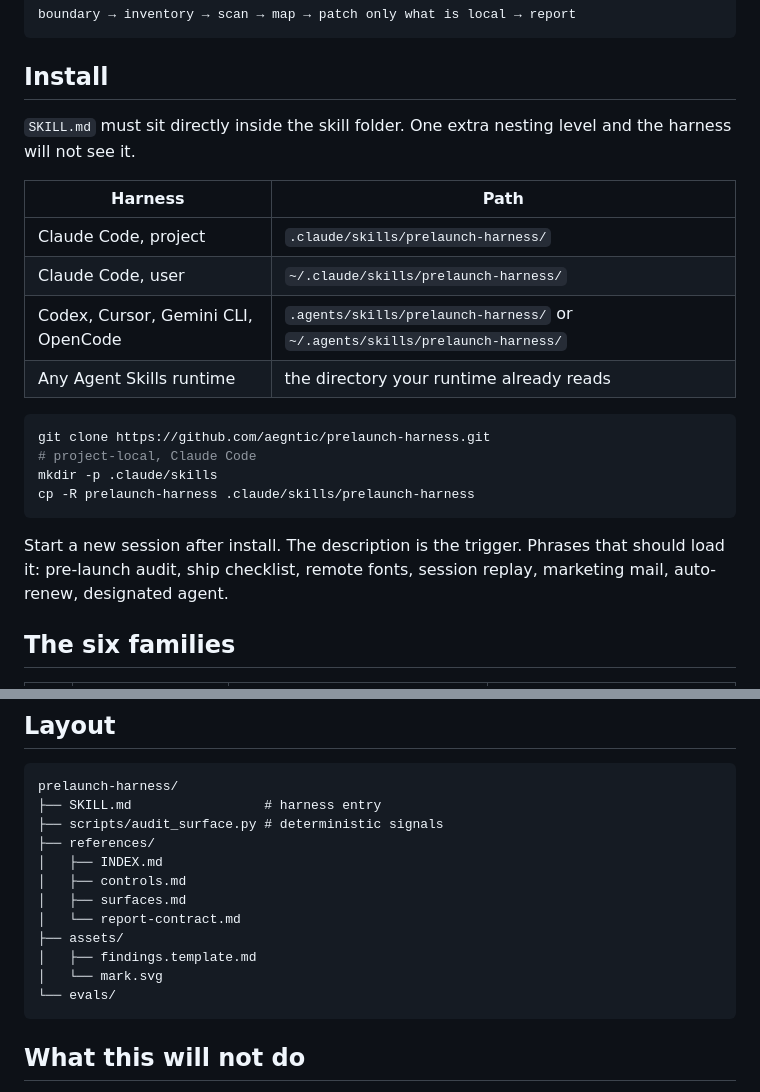
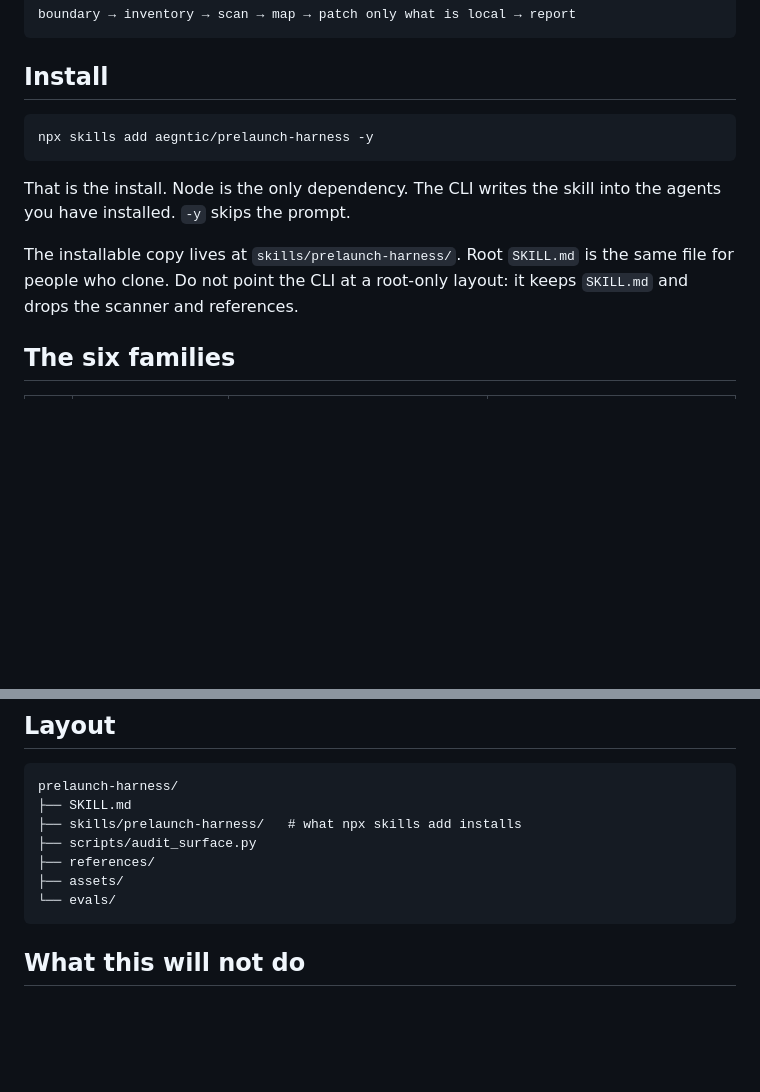
Before and after one commit to aegntic/prelaunch-harness, a Markdown page: README.md, 2 parts joined by grey strips. GitHub-like rendering; blank space fills up the shorter version.

Commit message:
Document the one-line npx skills install.

````diff
--- a/README.md
+++ b/README.md
@@ -32,23 +32,13 @@ boundary → inventory → scan → map → patch only what is local → report
 
 ## Install
 
-`SKILL.md` must sit directly inside the skill folder. One extra nesting level and the harness will not see it.
-
-| Harness | Path |
-|---|---|
-| Claude Code, project | `.claude/skills/prelaunch-harness/` |
-| Claude Code, user | `~/.claude/skills/prelaunch-harness/` |
-| Codex, Cursor, Gemini CLI, OpenCode | `.agents/skills/prelaunch-harness/` or `~/.agents/skills/prelaunch-harness/` |
-| Any Agent Skills runtime | the directory your runtime already reads |
-
 ```bash
-git clone https://github.com/aegntic/prelaunch-harness.git
-# project-local, Claude Code
-mkdir -p .claude/skills
-cp -R prelaunch-harness .claude/skills/prelaunch-harness
+npx skills add aegntic/prelaunch-harness -y
 ```
 
-Start a new session after install. The description is the trigger. Phrases that should load it: pre-launch audit, ship checklist, remote fonts, session replay, marketing mail, auto-renew, designated agent.
+That is the install. Node is the only dependency. The CLI writes the skill into the agents you have installed. `-y` skips the prompt.
+
+The installable copy lives at `skills/prelaunch-harness/`. Root `SKILL.md` is the same file for people who clone. Do not point the CLI at a root-only layout: it keeps `SKILL.md` and drops the scanner and references.
 
 ## The six families
 
@@ -89,16 +79,11 @@ Template: [assets/findings.template.md](assets/findings.template.md).
 
 ```
 prelaunch-harness/
-├── SKILL.md                 # harness entry
-├── scripts/audit_surface.py # deterministic signals
+├── SKILL.md
+├── skills/prelaunch-harness/   # what npx skills add installs
+├── scripts/audit_surface.py
 ├── references/
-│   ├── INDEX.md
-│   ├── controls.md
-│   ├── surfaces.md
-│   └── report-contract.md
 ├── assets/
-│   ├── findings.template.md
-│   └── mark.svg
 └── evals/
 ```
 
````
